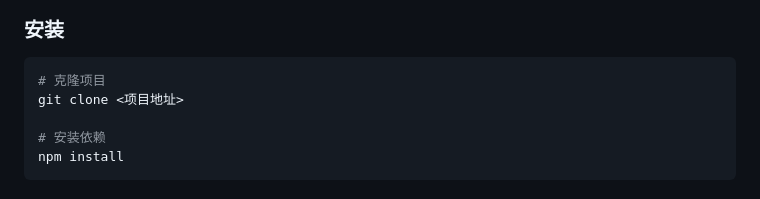
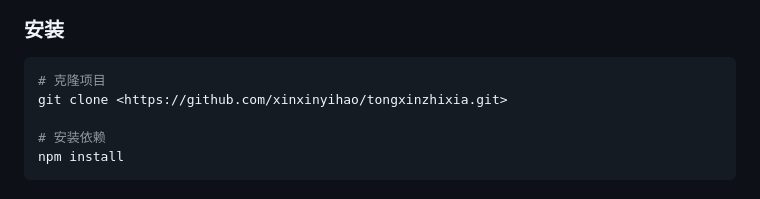
Before and after one commit to xinxinyihao/tongxinzhixia, a Markdown page: README.md, the part around the change. Rendered like a GitHub page.

Commit message:
修改readme

````diff
--- a/README.md
+++ b/README.md
@@ -44,7 +44,7 @@
 
 ```bash
 # 克隆项目
-git clone <项目地址>
+git clone <https://github.com/xinxinyihao/tongxinzhixia.git>
 
 # 安装依赖
 npm install
````
